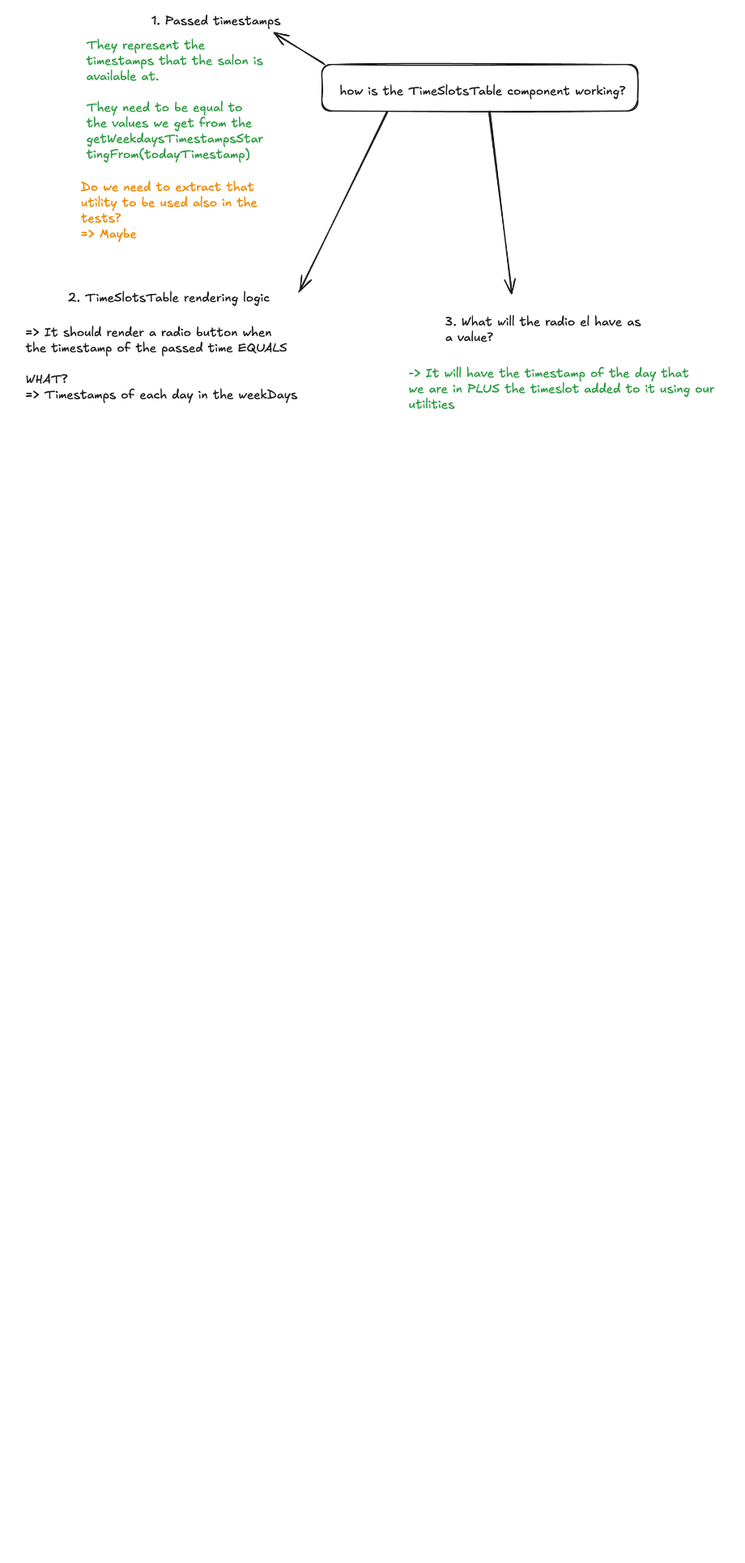
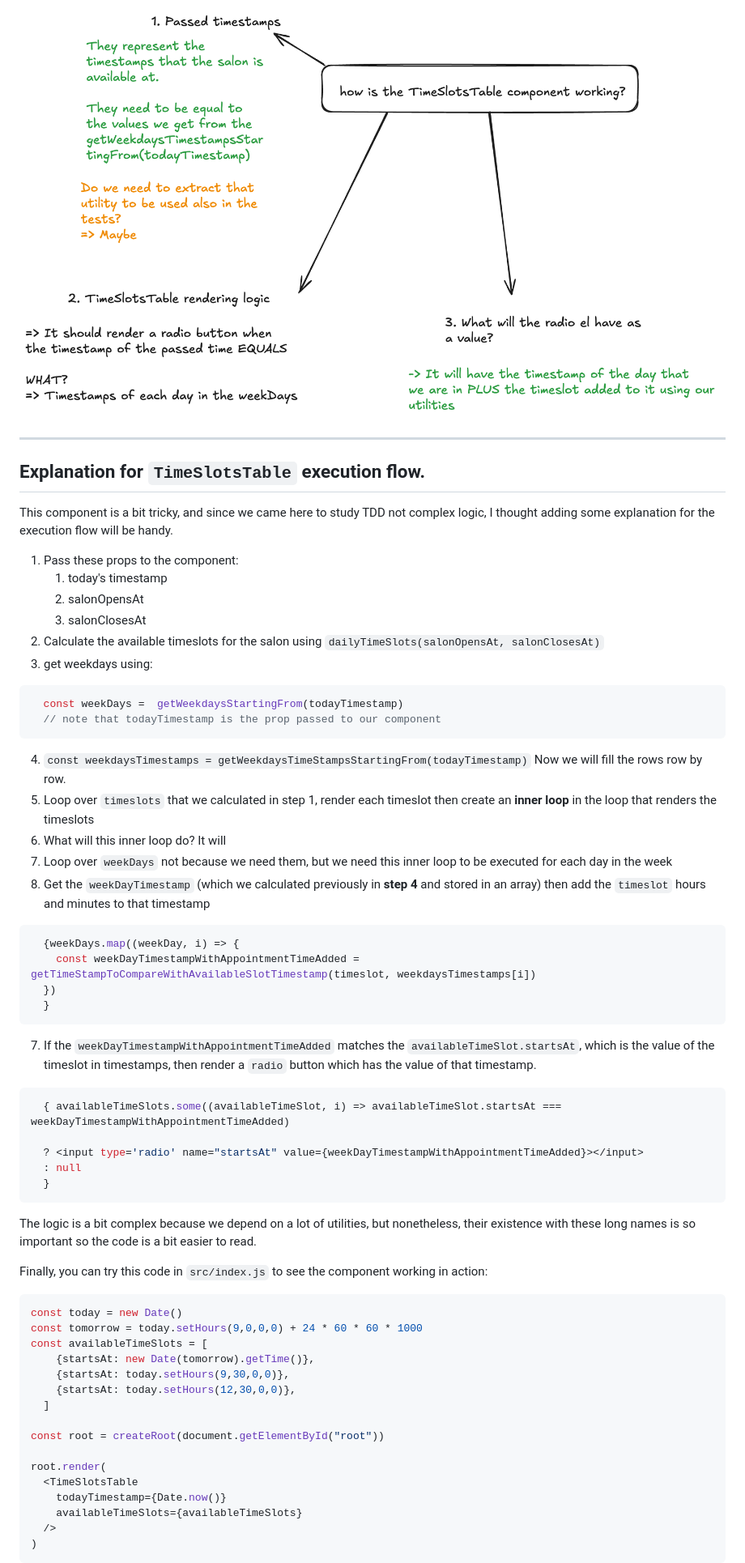
Before and after one commit to Mohammed-Lashein/react-tdd-book-code, a Markdown page: notes/ch2.md, the part around the change. Shown at 81% size. Drawn GitHub-style; blank space fills up the shorter version.

Commit message:
docs: explain how TimeSlotsTable component will use the utility functions to render a radio button for each available timeslot

````diff
--- a/notes/ch2.md
+++ b/notes/ch2.md
@@ -448,3 +448,66 @@ The logic for rendering this component is a bit complex because it uses js `Date
 So I [made this diagram](https://excalidraw.com/#json=ARKyGfkeZjwz6ujuASDq4,aZblo8hDgeR3rm59y1HCEg) as I thought it might help.
 
 <img src="./TimeSlotsTable-component.png" alt="A drawing that explains the logic to code in TimeSlotsTable component"/>
+
+<!-- It seems that you need to add a blank line after the image tag, otherwise, for some strange reason that
+I don't know, the markdown will render as plain text.
+After asking chat, he told me that an html img tag is needed to be surrounded by blank lines so that the
+markdown parser knows where the tag starts or ends.-->
+_______
+## Explanation for `TimeSlotsTable` execution flow.
+
+This component is a bit tricky, and since we came here to study TDD not complex logic, I thought adding some explanation for the execution flow will be handy.
+
+1. Pass these props to the component:
+   1. today's timestamp
+   2. salonOpensAt
+   3. salonClosesAt
+2. Calculate the available timeslots for the salon using `dailyTimeSlots(salonOpensAt, salonClosesAt)`
+3. get weekdays using:
+```js
+  const weekDays =  getWeekdaysStartingFrom(todayTimestamp)
+  // note that todayTimestamp is the prop passed to our component
+```
+4. `const weekdaysTimestamps = getWeekdaysTimeStampsStartingFrom(todayTimestamp)`
+Now we will fill the rows row by row.
+5. Loop over `timeslots` that we calculated in step 1, render each timeslot then create an **inner loop** in the loop that renders the timeslots
+6. What will this inner loop do?
+It will
+  1. Loop over `weekDays` not because we need them, but we need this inner loop to be executed for each day in the week
+   2. Get the `weekDayTimestamp` (which we calculated previously in **step 4** and stored in an array) then add the `timeslot` hours and minutes to that timestamp
+```js
+  {weekDays.map((weekDay, i) => {
+    const weekDayTimestampWithAppointmentTimeAdded = getTimeStampToCompareWithAvailableSlotTimestamp(timeslot, weekdaysTimestamps[i])
+  })
+  }
+```
+7. If the `weekDayTimestampWithAppointmentTimeAdded` matches the `availableTimeSlot.startsAt`, which is the value of the timeslot in timestamps, then render a `radio` button which has the value of that timestamp.
+```js
+  { availableTimeSlots.some((availableTimeSlot, i) => availableTimeSlot.startsAt ===             weekDayTimestampWithAppointmentTimeAdded)
+
+  ? <input type='radio' name="startsAt" value={weekDayTimestampWithAppointmentTimeAdded}></input>
+  : null
+  }
+```
+
+The logic is a bit complex because we depend on a lot of utilities, but nonetheless, their existence with these long names is so important so the code is a bit easier to read.
+
+Finally, you can try this code in `src/index.js` to see the component working in action:
+```js
+const today = new Date()
+const tomorrow = today.setHours(9,0,0,0) + 24 * 60 * 60 * 1000
+const availableTimeSlots = [
+    {startsAt: new Date(tomorrow).getTime()},
+    {startsAt: today.setHours(9,30,0,0)},
+    {startsAt: today.setHours(12,30,0,0)},
+  ]
+
+const root = createRoot(document.getElementById("root"))
+
+root.render(
+  <TimeSlotsTable
+  	todayTimestamp={Date.now()}
+  	availableTimeSlots={availableTimeSlots}
+  />
+)
+```
````
